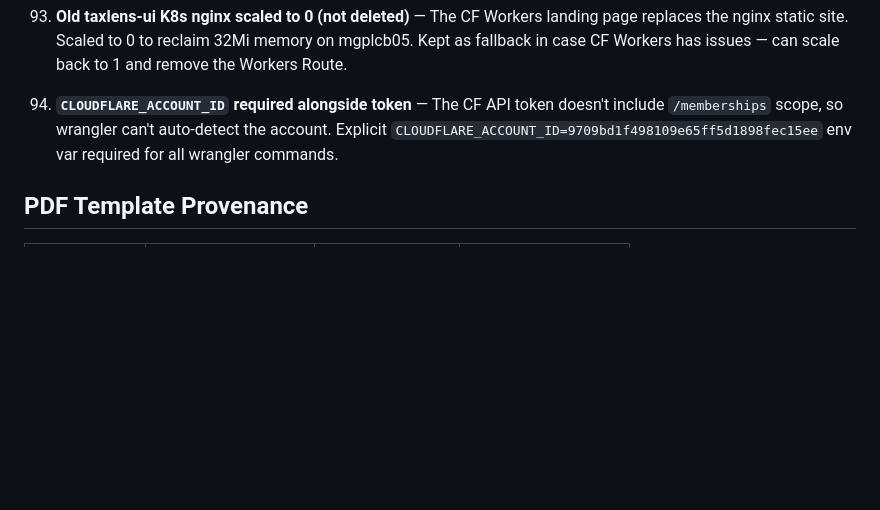
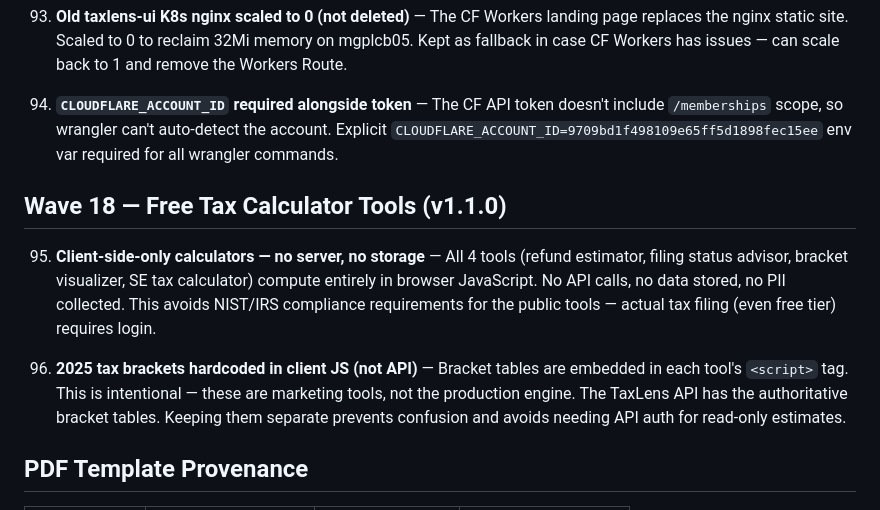
Before and after one commit to devopseng99/taxlens, a Markdown page: DECISIONS.md, the part around the change. GitHub-like rendering; blank space fills up the shorter version.

```diff
--- a/DECISIONS.md
+++ b/DECISIONS.md
@@ -212,6 +212,12 @@ Updated: 2026-04-23 (v3.2.0 API + v1.0.0 Landing)
 
 94. **`CLOUDFLARE_ACCOUNT_ID` required alongside token** — The CF API token doesn't include `/memberships` scope, so wrangler can't auto-detect the account. Explicit `CLOUDFLARE_ACCOUNT_ID=9709bd1f498109e65ff5d1898fec15ee` env var required for all wrangler commands.
 
+## Wave 18 — Free Tax Calculator Tools (v1.1.0)
+
+95. **Client-side-only calculators — no server, no storage** — All 4 tools (refund estimator, filing status advisor, bracket visualizer, SE tax calculator) compute entirely in browser JavaScript. No API calls, no data stored, no PII collected. This avoids NIST/IRS compliance requirements for the public tools — actual tax filing (even free tier) requires login.
+
+96. **2025 tax brackets hardcoded in client JS (not API)** — Bracket tables are embedded in each tool's `<script>` tag. This is intentional — these are marketing tools, not the production engine. The TaxLens API has the authoritative bracket tables. Keeping them separate prevents confusion and avoids needing API auth for read-only estimates.
+
 ## PDF Template Provenance
 
 | Template | Source | SHA256 (first 8) | Match |
```
Also changed, not shown: NEXT-STEPS.md (+12 -5 lines).
